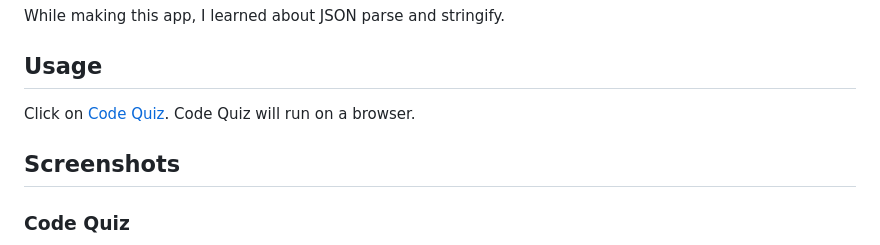
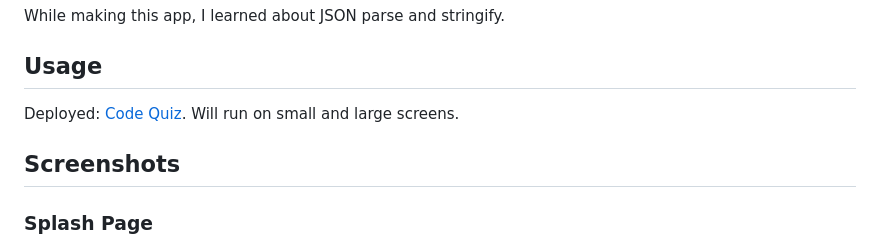
Before and after one commit to leoelicos/bcs-04-code-quiz, a Markdown page: README.md, the part around the change printed below. Rendered like a GitHub page.

```diff
--- a/README.md
+++ b/README.md
@@ -12,9 +12,9 @@ While making this app, I learned about JSON parse and stringify.
 
 ## Usage
 
-Click on [Code Quiz](https://leoelicos.github.io/bcs-04-code-quiz/). Code Quiz will run on a browser.
+Deployed: [Code Quiz](https://leoelicos.github.io/bcs-04-code-quiz/). Will run on small and large screens.
 
 ## Screenshots
 
-### Code Quiz
+### Splash Page
 
```
Also changed, not shown: other parts of README.md (+13 -1 lines), assets/images/6yJhD8k.png (deleted), assets/images/deployed1.jpg (added), assets/images/deployed2.jpg (added), assets/images/deployed3.jpg (added), assets/images/deployed4.jpg (added), assets/mockups/deployed.jpg (renamed from assets/images/deployed.jpg), 1 other file.
